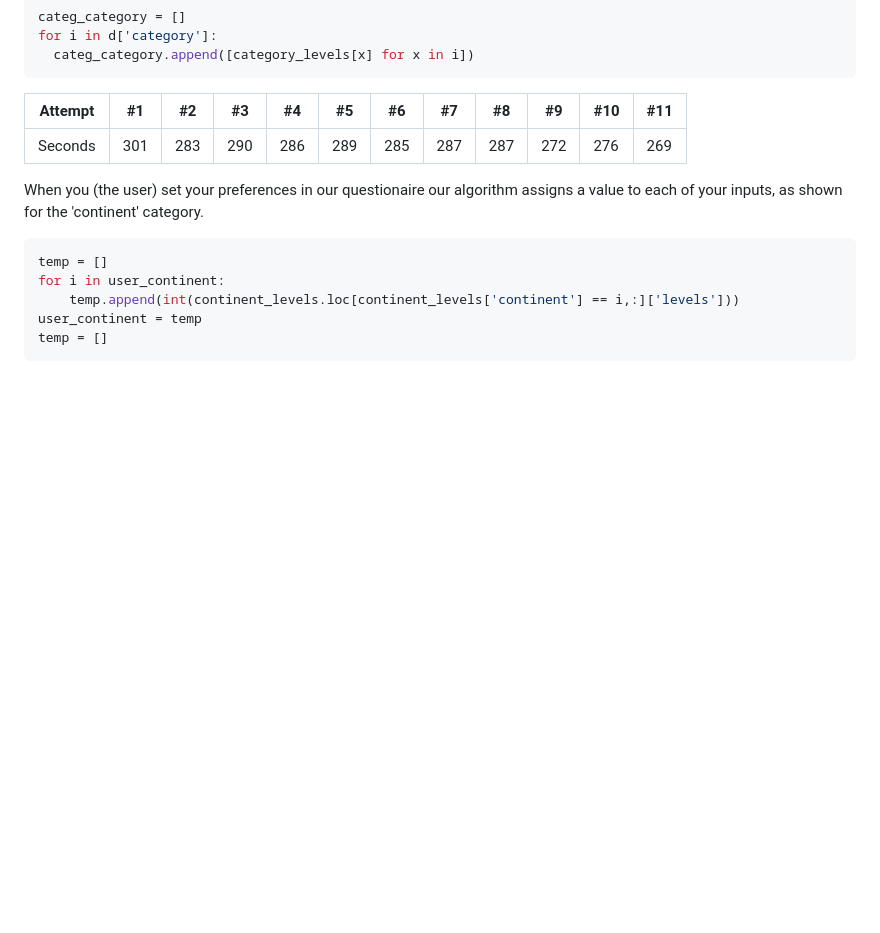
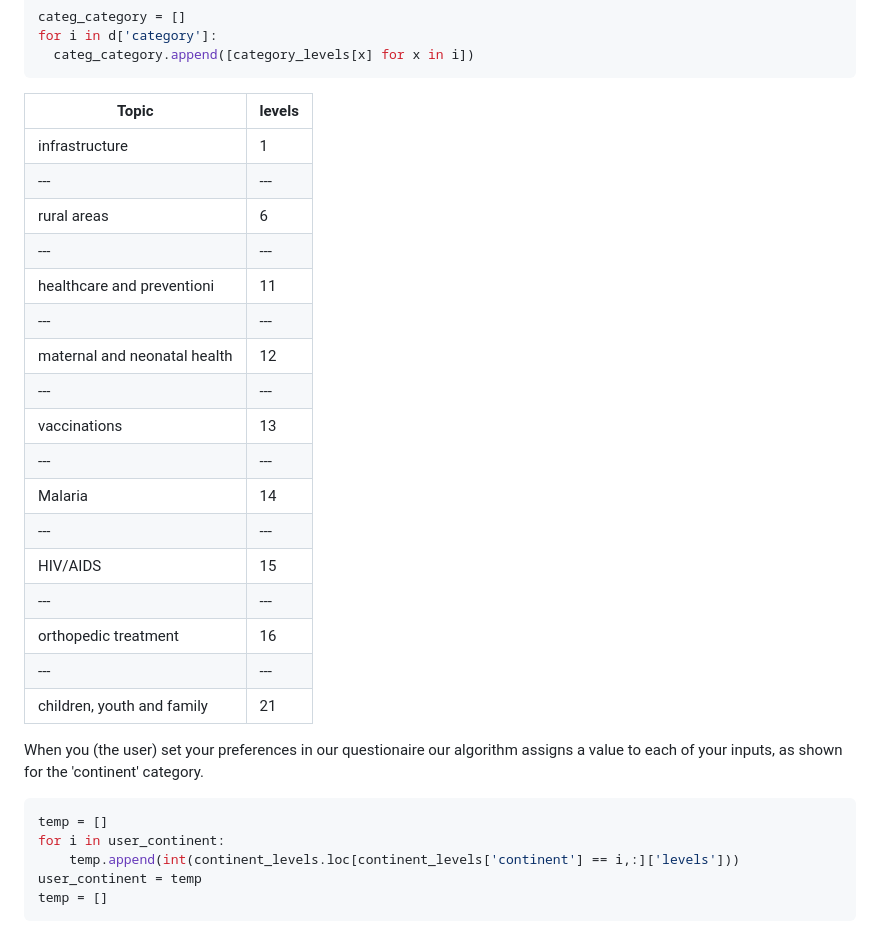
Before and after one commit to stonehenge0/Open_Sourcerers, a Markdown page: README.md, the part around the change. Drawn GitHub-style; blank space fills up the shorter version.

````diff
--- a/README.md
+++ b/README.md
@@ -78,9 +78,27 @@ for i in d['category']:
   categ_category.append([category_levels[x] for x in i])
 ```
 
-Attempt | #1 | #2 | #3 | #4 | #5 | #6 | #7 | #8 | #9 | #10 | #11
---- | --- | --- | --- |--- |--- |--- |--- |--- |--- |--- |---
-Seconds | 301 | 283 | 290 | 286 | 289 | 285 | 287 | 287 | 272 | 276 | 269
+Topic | levels |
+--- | --- |
+infrastructure | 1 |
+--- | --- |
+rural areas	 | 6 |
+--- | --- |
+healthcare and preventioni | 11 |
+--- | --- |
+maternal and neonatal health | 12 |
+--- | --- |
+vaccinations | 13 |
+--- | --- |
+Malaria | 14 |
+--- | --- |
+HIV/AIDS | 15 |
+--- | --- |
+orthopedic treatment | 16 |
+--- | --- |
+children, youth and family | 21 |
+
+
 
 When you (the user) set your preferences in our questionaire our algorithm assigns a value to each of your inputs, as shown for the 'continent' category.
 ```sh
````
